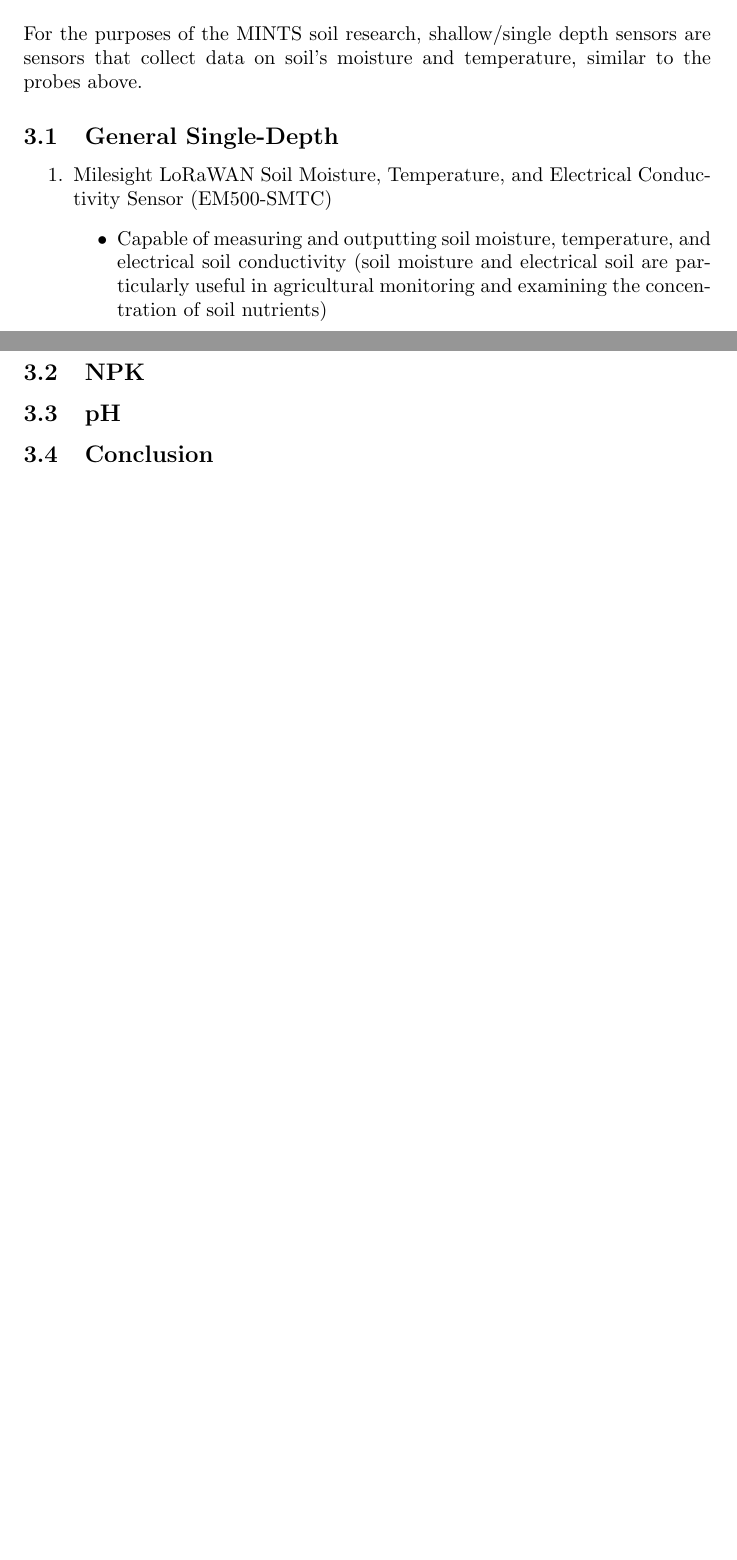
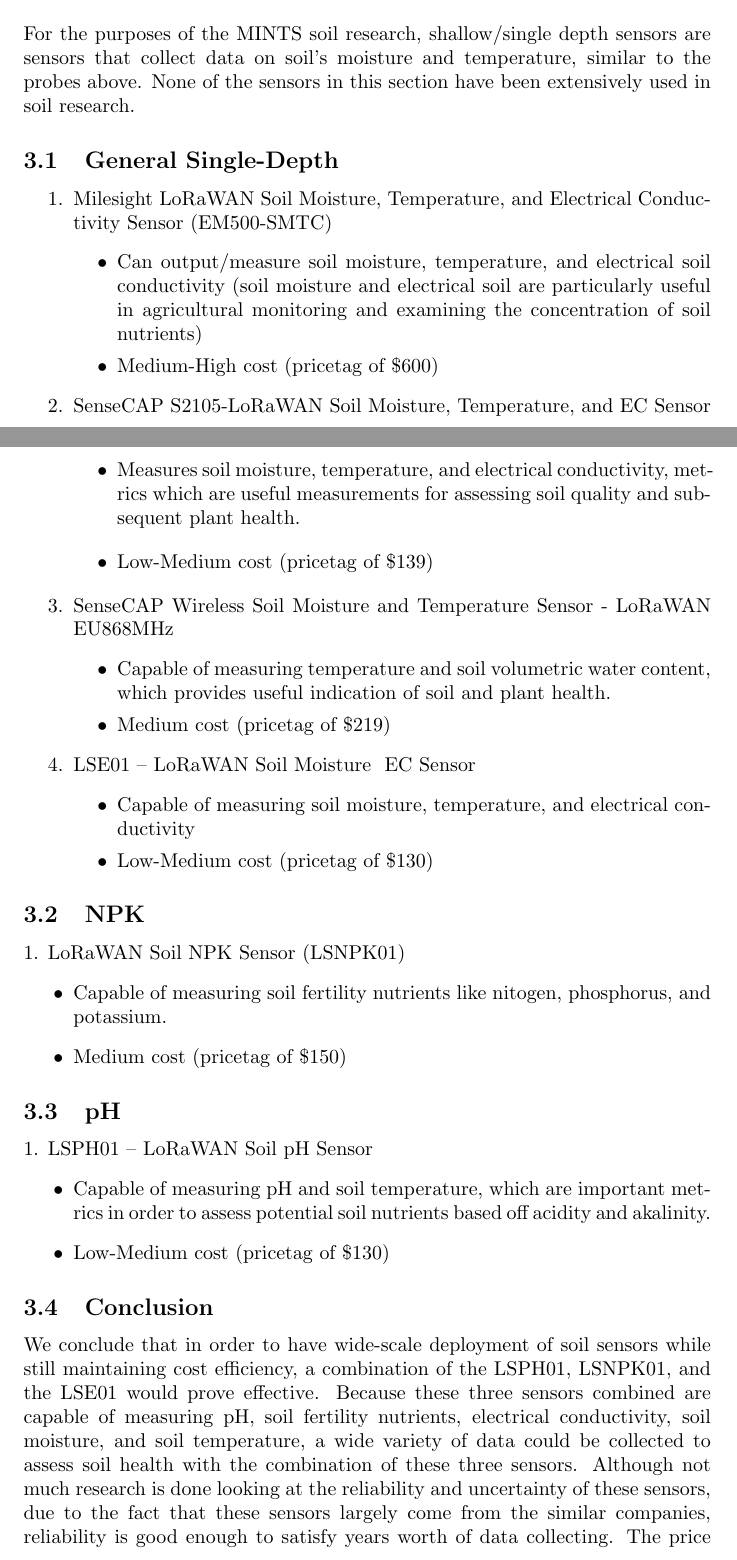
Before and after one commit to mi3nts/soilSensingMints, a LaTeX document (overleafPresentation.tex): two parts of pages 2 and 3 of 3 before the commit and two parts of pages 2 and 3 of 4 after it, joined at a grey line, cut so that both start at the same text, the shorter picture padded with empty space. Compiled offline with pdfLaTeX.

Commit message:
Update overleafPresentation.tex

```diff
--- a/overleafPresentation.tex
+++ b/overleafPresentation.tex
@@ -47,24 +47,58 @@
 \end{enumerate}
 
 \subsection{Conclusion}
-Althugh the GroPoint Multi-Segment Probe proved to be useful in cutting costs, we claim that the Irrometer Tensiometer's superior reliability, popularity amongst researchers, and acceptable cost establish it as the better option for the MINTS soil research team.
+Although the GroPoint Multi-Segment Probe proved to be useful in cutting costs, we claim that the Irrometer Tensiometer's superior reliability, popularity amongst researchers, and acceptable cost establish it as the better option for the MINTS soil research team.
 
 
 \section{Sensor Profile 2: Shallow/Single Depth Sensors}
-For the purposes of the MINTS soil research, shallow/single depth sensors are sensors that collect data on soil's moisture and temperature, similar to the probes above.  %In this section, we judge each sensor upon the factors laid out in the introduction above (examining each sensor's cost effectiveness, reliability, build quality, and outputs). %might remove last sentence
+For the purposes of the MINTS soil research, shallow/single depth sensors are sensors that collect data on soil's moisture and temperature, similar to the probes above. None of the sensors in this section have been extensively used in soil research.  %In this section, we judge each sensor upon the factors laid out in the introduction above (examining each sensor's cost effectiveness, reliability, build quality, and outputs). %might remove last sentence
 
 \subsection{General Single-Depth}
 \begin{enumerate}
 \item Milesight LoRaWAN Soil Moisture, Temperature, and Electrical Conductivity Sensor (EM500-SMTC)
 \begin{itemize}
-\item Capable of measuring and outputting soil moisture, temperature, and electrical soil conductivity (soil moisture and electrical soil are particularly useful in agricultural monitoring and examining the concentration of soil nutrients)
+\item Can output/measure soil moisture, temperature, and electrical soil conductivity (soil moisture and electrical soil are particularly useful in agricultural monitoring and examining the concentration of soil nutrients)
+\item Medium-High cost (pricetag of \$600)
+%https://www.milesight-iot.com/lorawan/sensor/em500-smtc/
+%price by https://www.amazon.com/Temperature-Electrical-Conductivity-Transmission-Waterproof/dp/B092HX4MNT
+\end{itemize}
+\item SenseCAP S2105-LoRaWAN Soil Moisture, Temperature, and EC Sensor
+\begin{itemize}
+\item Measures soil moisture, temperature, and electrical conductivity, metrics which are useful measurements for assessing soil quality and subsequent plant health.
+\end{itemize}
+\begin{itemize}
+\item Low-Medium cost (pricetag of \$139)
+			%price and info from https://www.seeedstudio.com/SenseCAP-S2105-LoRaWAN-Soil-Temperature-Moisture-and-EC-Sensor-p-5358.html
+\end{itemize}
+
+\item SenseCAP Wireless Soil Moisture and Temperature Sensor - LoRaWAN 		EU868MHz
+\begin{itemize}
+\item Capable of measuring temperature and soil volumetric water content, which provides useful indication of soil and plant health.
+\item Medium cost (pricetag of \$219)																			%Info and price from https://www.seeedstudio.com/LoRaWAN-Soil-Moisture-and-Temperature-Sensor-EU868-p-4316.html?queryID=131b41242261cc5e24a8a547d8d7b595&objectID=4316&indexName=bazaar_retailer_products=
+\end{itemize}
+\item LSE01 -- LoRaWAN Soil Moisture & EC Sensor
+\begin{itemize}
+\item Capable of measuring soil moisture, temperature, and electrical conductivity
+\item Low-Medium cost (pricetag of \$130)															%info from https://www.dragino.com/products/agriculture-weather-station/item/159-lse01.html																			%price from https://www.amazon.com/DRAGINO-LoRaWAN-Moisture-Sensor-MHZ915/dp/B08NJTTPPG
 \end{itemize}
 \end{enumerate}
 
+
 \subsection{NPK}
+	1. LoRaWAN Soil NPK Sensor (LSNPK01)
+\begin{itemize}
+\item Capable of measuring soil fertility nutrients like nitogen, phosphorus, and potassium.
+\item Medium cost (pricetag of \$150)
+\end{itemize}
+\subsection{pH}
+	1. LSPH01 -- LoRaWAN Soil pH Sensor
+\begin{itemize}
+\item Capable of measuring pH and soil temperature, which are important metrics in order to assess potential soil nutrients based off acidity and akalinity.
+\item Low-Medium cost (pricetag of \$130)																		%Price from https://www.choovio.com/product/lsph01-lorawan-soil-ph-sensor/?gclid=Cj0KCQjwkruVBhCHARIsACVIiOwcgIQ2MATBMCfTk0bRzaTVY9dSqS4QlT-ltt0eHTTyZeY6H3N0ThYaAuFmEALw_wcB									%info from https://www.dragino.com/products/agriculture-weather-station/item/184-lsph01.html
+\end{itemize}
 
-\subsection{pH}
 
 \subsection{Conclusion}
+We conclude that in order to have wide-scale deployment of soil sensors while still maintaining cost efficiency, a combination of the LSPH01, LSNPK01, and the LSE01 would prove effective. Because these three sensors combined are capable of measuring pH, soil fertility nutrients, electrical conductivity, soil moisture, and soil temperature, a wide variety of data could be collected to assess soil health with the combination of these three sensors. Although not much research is done looking at the reliability and uncertainty of these sensors, due to the fact that these sensors largely come from the similar companies, reliability is good enough to satisfy years worth of data collecting. The price discrepancy between some of the cheaper and more expensive sensors is most likely the uncertainty of the data outputted, which is most likely minor and not evidently detrimental.
 
 \section{Sensor Profile 3: Various Depth Sensors (Includes Multi-Depth)}
@@ -75,3 +109,4 @@
 \item Sensoterra Soil Moisture Sensors
 \begin{itemize}
     \item Available in several depth sizes (15cm, 30cm, 60cm, 90cm); takes hourly measurements on soil moisture and uses the LoRaWAN network to transmit this data wirelessly
+    \item Medium-cost (pricetag of \$300)
```
Also changed, not shown: overleafPresentation.tex (7 more changed lines).
